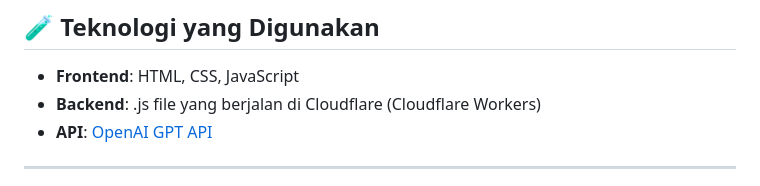
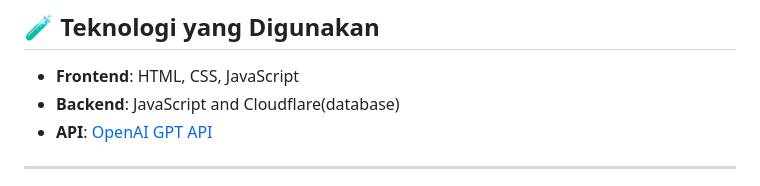
Before and after one commit to mekel16/tranlate-app-polyglotAI-solo-project, a Markdown page: README.md, the part around the change. Drawn GitHub-style.

```diff
--- a/README.md
+++ b/README.md
@@ -67,7 +67,7 @@ project ini berfokus pada **penggunaan dan deployment API secara aman** dan bebe
 ## 🧪 Teknologi yang Digunakan
 
 * **Frontend**: HTML, CSS, JavaScript
-* **Backend**: .js file yang berjalan di Cloudflare (Cloudflare Workers)
+* **Backend**: JavaScript and Cloudflare(database)
 * **API**: [OpenAI GPT API](https://platform.openai.com/docs)
 
 ---
```
